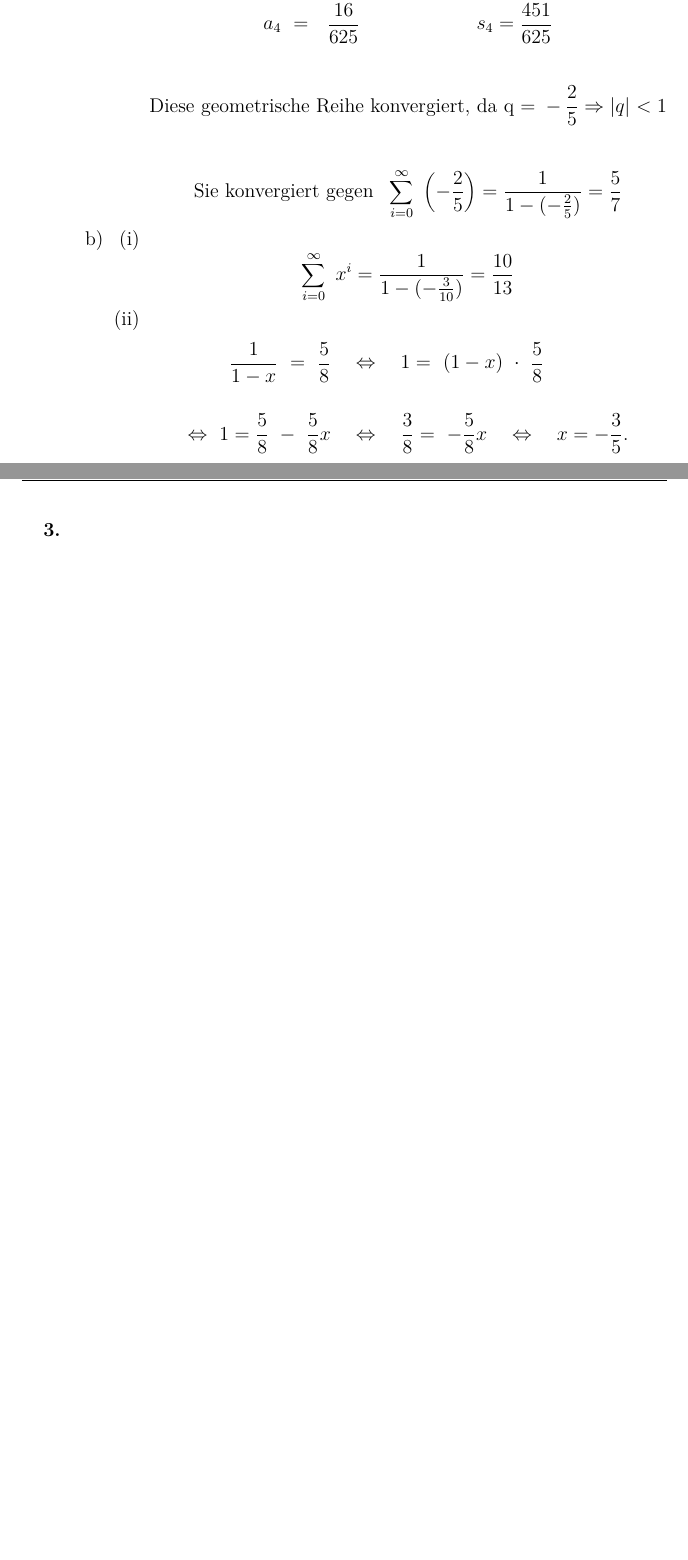
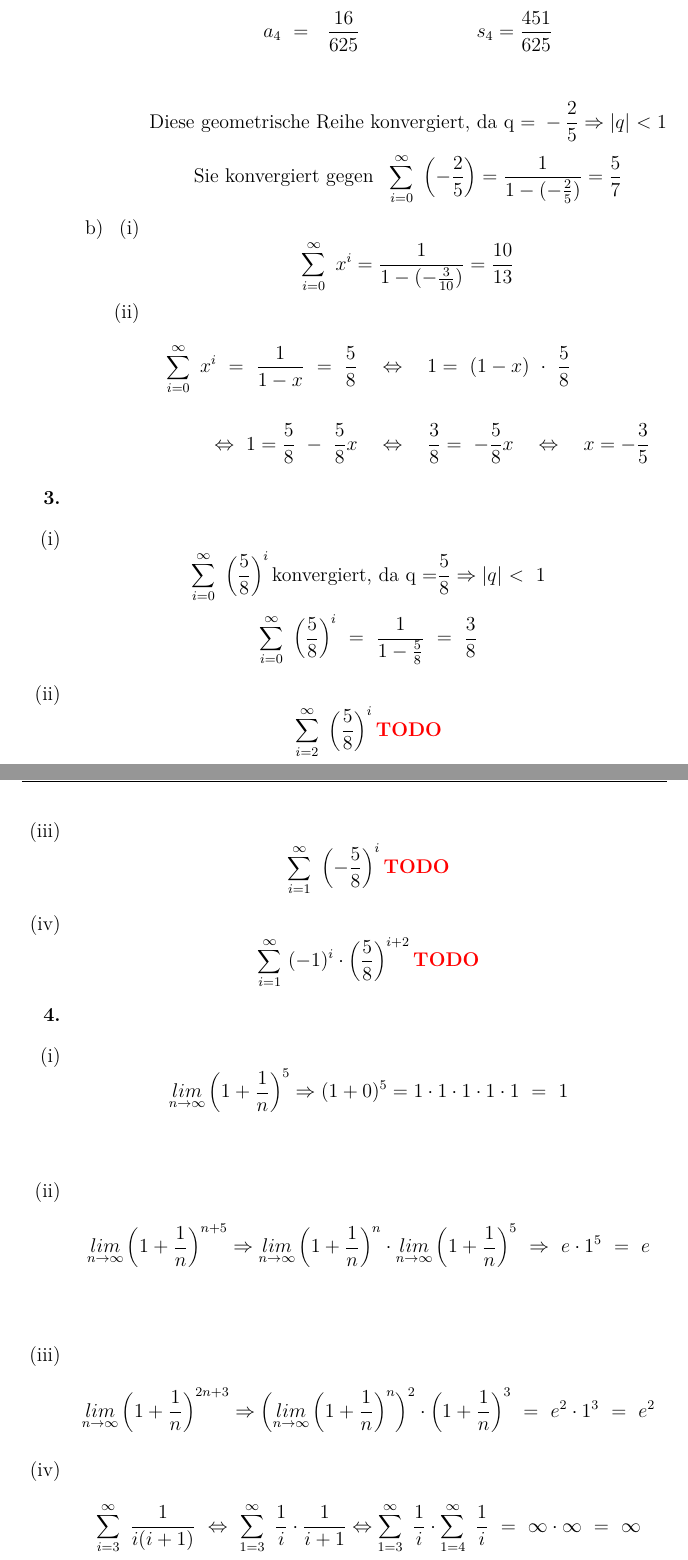
Before and after one commit to tronje/ALA, a LaTeX document (02/02.tex): two parts of pages 3 and 4 of 4, joined at a grey line, cut so that both start at the same text, the shorter picture padded with empty space. Compiled offline with pdfLaTeX.

Commit message:
1-2 Cleanup. 3ii-iv pending. 4 done

```diff
--- a/02/02.tex
+++ b/02/02.tex
@@ -109,13 +105,13 @@
 				$$\text{Diese geometrische Reihe divergiert, da q =} \ \frac{5}{2} \Rightarrow |q| \ > 1$$
                         \item[(iii)]
                             \begin{align*}
-		                &a_0 \ = \ \  1			&&      s_0 = 1\\
-		                &a_1 \ =  -\frac{2}{5}		&&	s_1 = \frac{3}{5}\\
-		                &a_2 \ = \ \  \frac{4}{25} 	&&     	s_2 = \frac{19}{25}\\
-		                &a_3 \ =  -\frac{8}{125}	&&      s_3 = \frac{87}{125}\\
+		                &a_0 \ = \ \  1			&&      s_0 = 1\\[0,15cm]
+		                &a_1 \ =  -\frac{2}{5}		&&	s_1 = \frac{3}{5}\\[0,15cm]
+		                &a_2 \ = \ \  \frac{4}{25} 	&&     	s_2 = \frac{19}{25}\\[0,15cm]
+		                &a_3 \ =  -\frac{8}{125}	&&      s_3 = \frac{87}{125}\\[0,15cm]
 		                &a_4 \ = \ \  \frac{16}{625}	&&      s_4 = \frac{451}{625} \\
                             \end{align*}
-				$$\text{Diese geometrische Reihe konvergiert, da q =} \ -\frac{2}{5} \Rightarrow |q| \ < 1 $$ \\
+				$$\text{Diese geometrische Reihe konvergiert, da q =} \ -\frac{2}{5} \Rightarrow |q| \ < 1 $$
 				\[\text{Sie konvergiert gegen} \ \  \sum_{i=0}^\infty~\left(-\frac{2}{5}\right) = \frac{1}{1-(-\frac{2}{5})} = \frac{5}{7} \]
                     \end{enumerate}
                 \item[b)]
@@ -124,16 +120,33 @@
 							 \[ \sum_{i=0}^\infty~x^i = \frac{1}{1-(-\frac{3}{10})} = \frac{10}{13} \]
 			    \item[(ii)]
 			    	\begin{align*}
-						 \frac{1}{1-x} \ = \ \frac{5}{8} \quad &\Leftrightarrow \quad 1  = \ (1-x) \ \cdot \ \frac{5}{8} \\[0,5cm]
-						 \Leftrightarrow   \  1  = \frac{5}{8} \ - \ \frac{5}{8}x \quad &\Leftrightarrow \quad \frac{3}{8}  = \ -\frac{5}{8}x \quad \Leftrightarrow \quad x = -\frac{3}{5}.
+						 \sum_{i=0}^\infty~x^i \ = \ \frac{1}{1-x} \ = \ \frac{5}{8} \quad &\Leftrightarrow \quad 1  = \ (1-x) \ \cdot \ \frac{5}{8} \\[0,5cm]
+						 \Leftrightarrow   \  1  = \frac{5}{8} \ - \ \frac{5}{8}x \quad &\Leftrightarrow \quad \frac{3}{8}  = \ -\frac{5}{8}x \quad \Leftrightarrow \quad x = -\frac{3}{5}
 					\end {align*}
 			\end{enumerate}
             \end{enumerate}
         % Aufgabe 3
         \item[\textbf{3.}]
-
+        		\item[(i)]
+        			$$\sum_{i=0}^\infty~\left(\frac{5}{8} \right)^i \text{konvergiert, da q =} \frac{5}{8} \Rightarrow |q| \ < \ 1$$
+        			$$\sum_{i=0}^\infty~\left(\frac{5}{8} \right)^i \ = \ \frac{1}{1 -\frac{5}{8}} \ = \ \frac{3}{8} $$
+        		\item[(ii)]
+        			$$\sum_{i=2}^\infty~\left(\frac{5}{8} \right)^i \todo$$
+        		\item[(iii)]
+        			$$\sum_{i=1}^\infty~\left(-\frac{5}{8} \right)^i \todo$$
+        		\item[(iv)]
+            		$$\sum_{i=1}^\infty~(-1)^i  \cdot  \left( \frac{5}{8} \right)^{i+2} \todo$$
         % Aufgabe 4
         \item[\textbf{4.}]
+        		\item[(i)]
+
+        			$$\limp \left(1+\frac{1}{n} \right)^5 \Rightarrow (1+0)^5 = 1 \cdot 1 \cdot 1 \cdot 1 \cdot 1 \ = \ 1 $$  \\
+        		\item[(ii)]
+        			$$\limp \left( 1 + \frac{1}{n} \right)^{n+5} \Rightarrow \limp \left(1+\frac{1}{n} \right)^n \cdot \limp \left(1+\frac{1}{n} \right)^5 \ \Rightarrow \  e \cdot 1^5 \ = \ e  	$$ \\
+        		\item[(iii)]
+        		$$ \limp \left( 1 + \frac{1}{n} \right)^{2n+3} \Rightarrow \left(\limp \left( 1 + \frac{1}{n} \right)^n \right)^2 \cdot \left(1+ \frac{1}{n} \right)^3 \ = \ e^2 \cdot 1^3 \ = \ e^2 $$
+        		\item[(iv)]
+        		$$ \sum_{i=3}^\infty~\frac{1}{i(i+1)} \ \Leftrightarrow \ \sum_{1=3}^\infty~\frac{1}{i}\cdot\frac{1}{i+1} \Leftrightarrow \sum_{1=3}^\infty~\frac{1}{i} \cdot \sum_{1=4}^\infty~\frac{1}{i} \ = \ \infty \cdot \infty \ = \ \infty $$
 
     \end{enumerate}
 
```
Also changed, not shown: 02/02.pdf, 02/02.tex (58 more changed lines).
